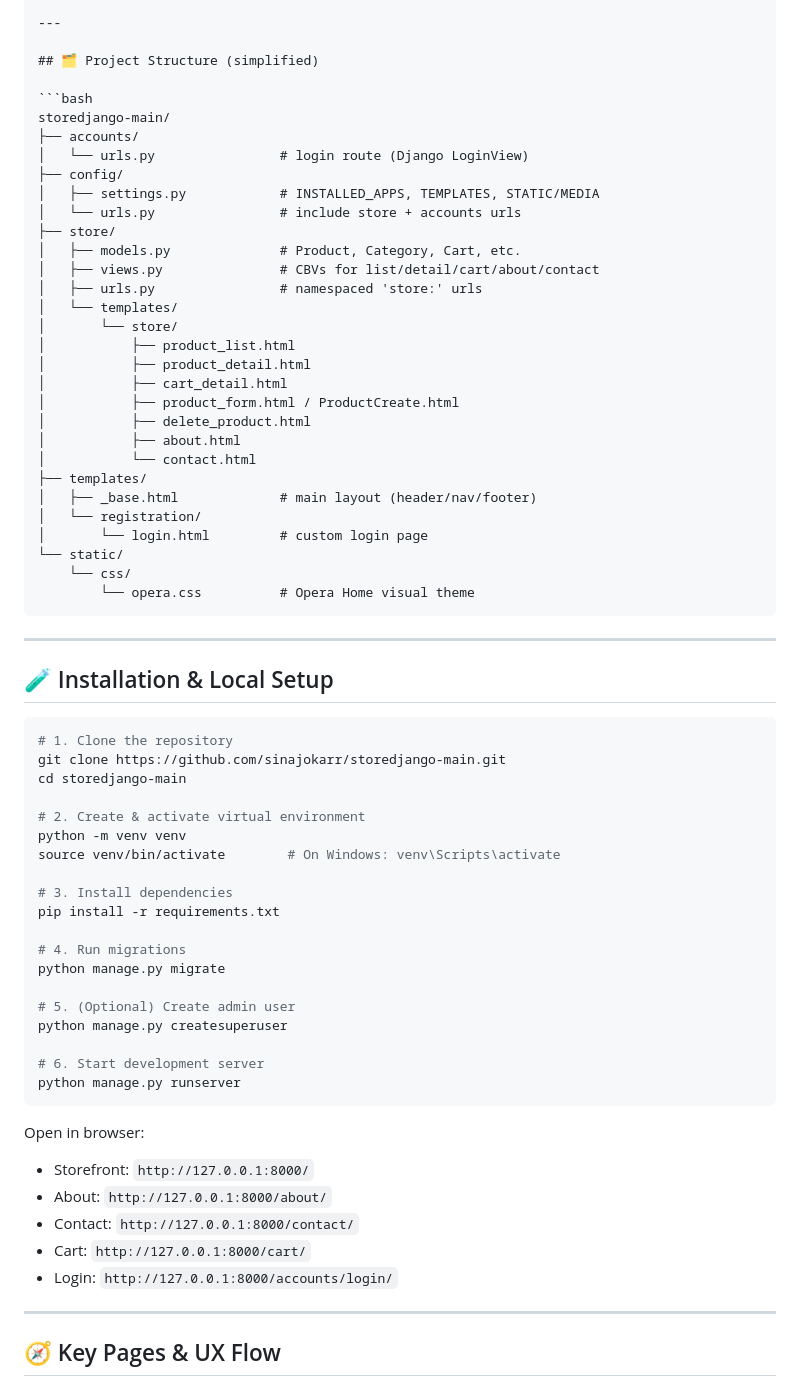
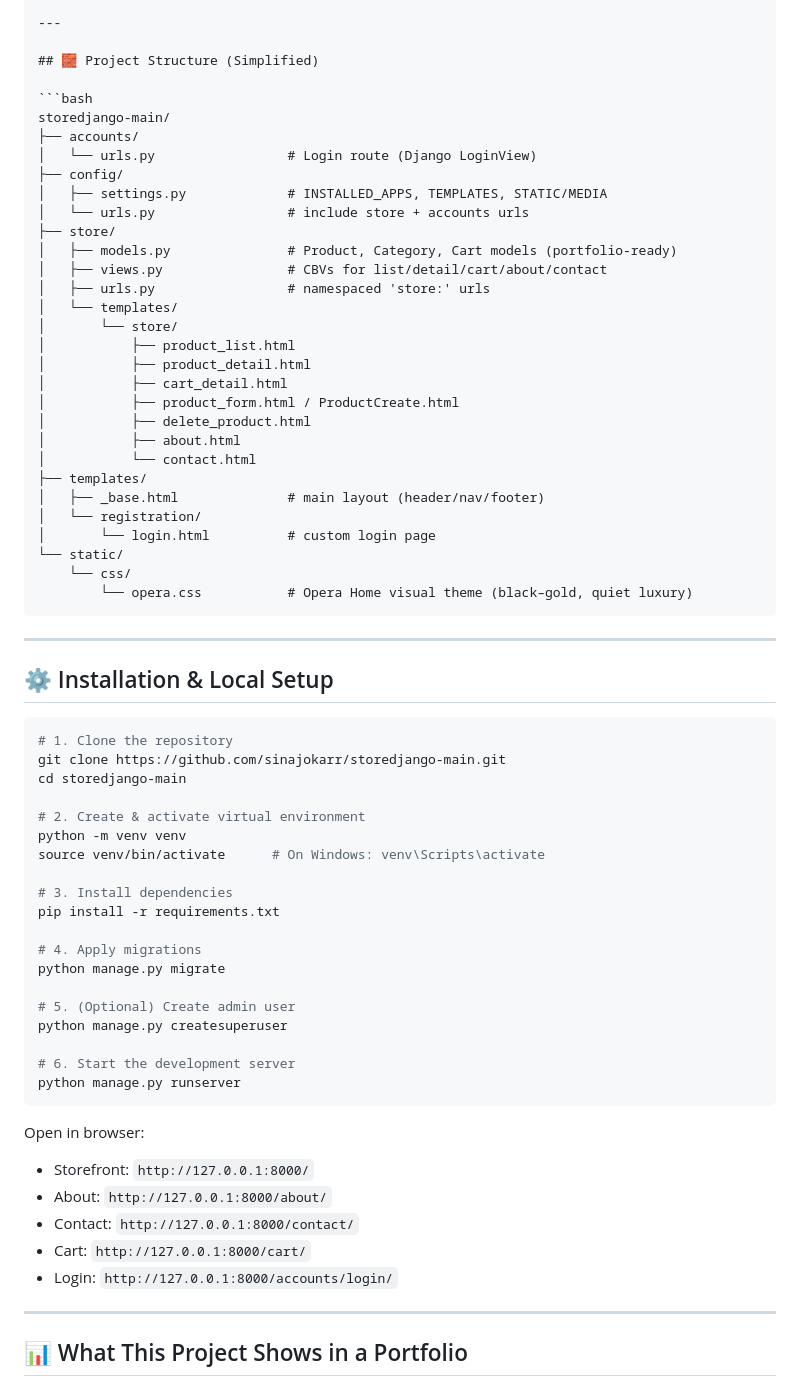
Before and after one commit to sinajokarr/storedjango, a Markdown page: README.md, the part around the change printed below. GitHub-like rendering.

`````diff
--- a/README.md
+++ b/README.md
@@ -70,19 +91,19 @@ Main ideas:
 
 ---
 
-## 🗂 Project Structure (simplified)
+## 🧱 Project Structure (Simplified)
 
 ```bash
 storedjango-main/
 ├── accounts/
-│   └── urls.py                # login route (Django LoginView)
+│   └── urls.py                 # Login route (Django LoginView)
 ├── config/
-│   ├── settings.py            # INSTALLED_APPS, TEMPLATES, STATIC/MEDIA
-│   └── urls.py                # include store + accounts urls
+│   ├── settings.py             # INSTALLED_APPS, TEMPLATES, STATIC/MEDIA
+│   └── urls.py                 # include store + accounts urls
 ├── store/
-│   ├── models.py              # Product, Category, Cart, etc.
-│   ├── views.py               # CBVs for list/detail/cart/about/contact
-│   ├── urls.py                # namespaced 'store:' urls
+│   ├── models.py               # Product, Category, Cart models (portfolio-ready)
+│   ├── views.py                # CBVs for list/detail/cart/about/contact
+│   ├── urls.py                 # namespaced 'store:' urls
 │   └── templates/
 │       └── store/
 │           ├── product_list.html
@@ -93,17 +114,17 @@ storedjango-main/
 │           ├── about.html
 │           └── contact.html
 ├── templates/
-│   ├── _base.html             # main layout (header/nav/footer)
+│   ├── _base.html              # main layout (header/nav/footer)
 │   └── registration/
-│       └── login.html         # custom login page
+│       └── login.html          # custom login page
 └── static/
     └── css/
-        └── opera.css          # Opera Home visual theme
+        └── opera.css           # Opera Home visual theme (black–gold, quiet luxury)
 ````
 
 ---
 
-## 🧪 Installation & Local Setup
+## ⚙️ Installation & Local Setup
 
 ```bash
 # 1. Clone the repository
@@ -112,18 +133,18 @@ cd storedjango-main
 
 # 2. Create & activate virtual environment
 python -m venv venv
-source venv/bin/activate        # On Windows: venv\Scripts\activate
+source venv/bin/activate      # On Windows: venv\Scripts\activate
 
 # 3. Install dependencies
 pip install -r requirements.txt
 
-# 4. Run migrations
+# 4. Apply migrations
 python manage.py migrate
 
 # 5. (Optional) Create admin user
 python manage.py createsuperuser
 
-# 6. Start development server
+# 6. Start the development server
 python manage.py runserver
 ```
 
@@ -137,5 +158,5 @@ Open in browser:
 
 ---
 
-## 🧭 Key Pages & UX Flow
+## 📊 What This Project Shows in a Portfolio
 
`````
Also changed, not shown: other parts of README.md (+72 -73 lines).
